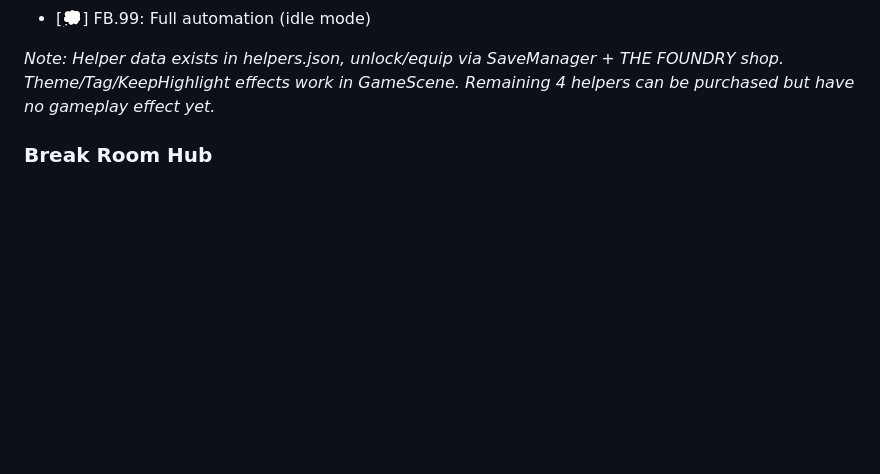
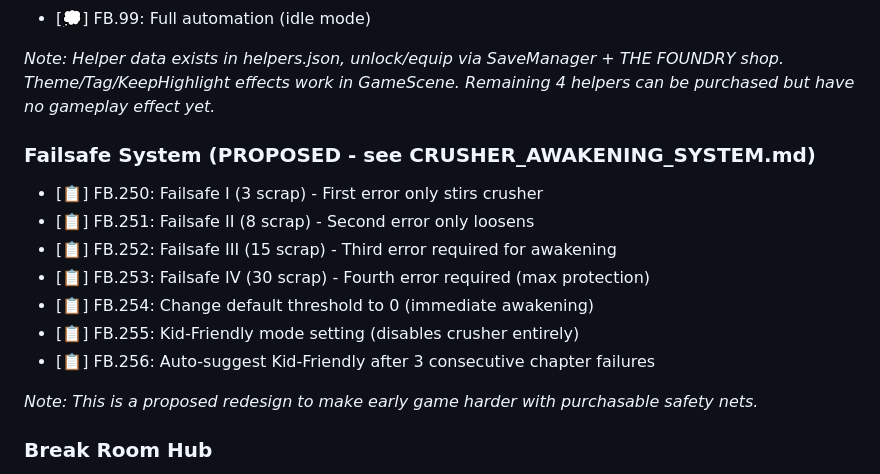
Before and after one commit to ix-ath/tcwomw, a Markdown page: docs/FEATURES.md, the part around the change. Rendered like a GitHub page; blank space fills up the shorter version.

```diff
--- a/docs/FEATURES.md
+++ b/docs/FEATURES.md
@@ -106,6 +106,17 @@ Status Legend:
 - [💭] FB.99: Full automation (idle mode)
 
 *Note: Helper data exists in helpers.json, unlock/equip via SaveManager + THE FOUNDRY shop. Theme/Tag/KeepHighlight effects work in GameScene. Remaining 4 helpers can be purchased but have no gameplay effect yet.*
+
+### Failsafe System (PROPOSED - see CRUSHER_AWAKENING_SYSTEM.md)
+- [📋] FB.250: Failsafe I (3 scrap) - First error only stirs crusher
+- [📋] FB.251: Failsafe II (8 scrap) - Second error only loosens
+- [📋] FB.252: Failsafe III (15 scrap) - Third error required for awakening
+- [📋] FB.253: Failsafe IV (30 scrap) - Fourth error required (max protection)
+- [📋] FB.254: Change default threshold to 0 (immediate awakening)
+- [📋] FB.255: Kid-Friendly mode setting (disables crusher entirely)
+- [📋] FB.256: Auto-suggest Kid-Friendly after 3 consecutive chapter failures
+
+*Note: This is a proposed redesign to make early game harder with purchasable safety nets.*
 
 ### Break Room Hub
 - [✅] FB.100: Break Room scene
```
Also changed, not shown: docs/CRUSHER_AWAKENING_SYSTEM.md (added, +348 -0 lines).
